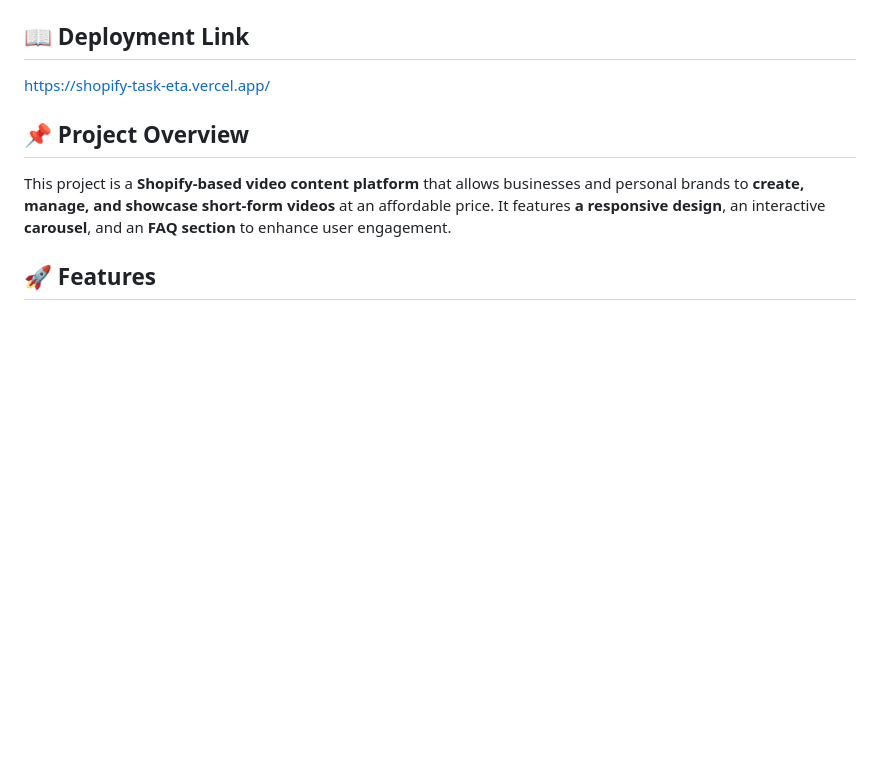
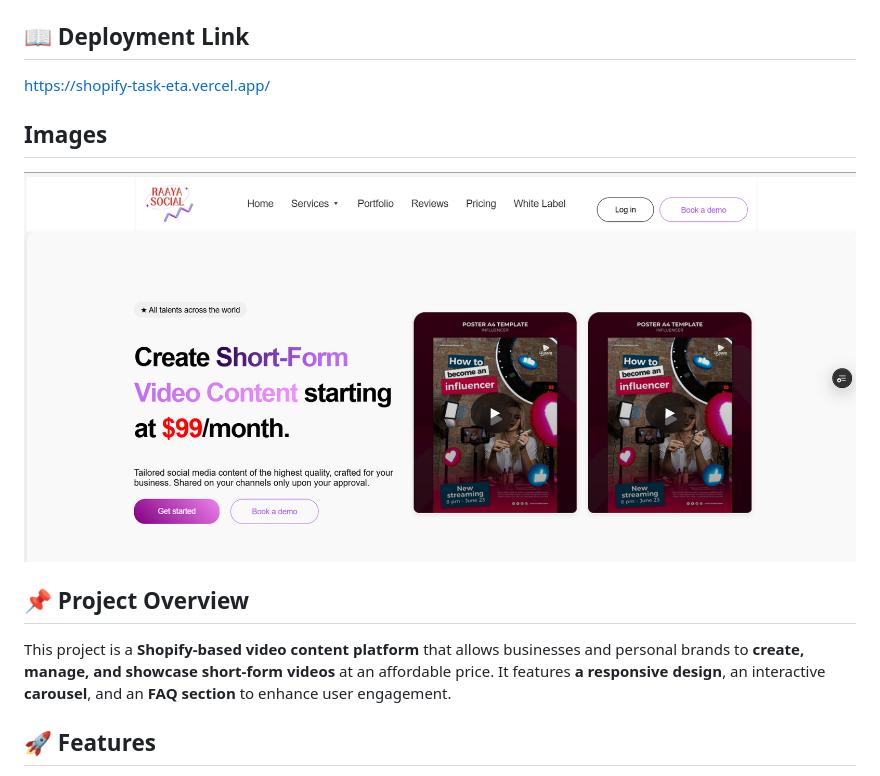
Before and after one commit to asifbhuiyann/Shopify-Task, a Markdown page: README.md, the part around the change. Rendered like a GitHub page; pictures changed too: image.png (added); blank space fills up the shorter version.

Commit message:
added image in readme

```diff
--- a/README.md
+++ b/README.md
@@ -2,6 +2,9 @@
 
 ## 📖 Deployment Link
 https://shopify-task-eta.vercel.app/
+
+## Images
+![alt text](image.png)
 
 ## 📌 Project Overview
 This project is a **Shopify-based video content platform** that allows businesses and personal brands to **create, manage, and showcase short-form videos** at an affordable price. It features **a responsive design**, an interactive **carousel**, and an **FAQ section** to enhance user engagement.
```
